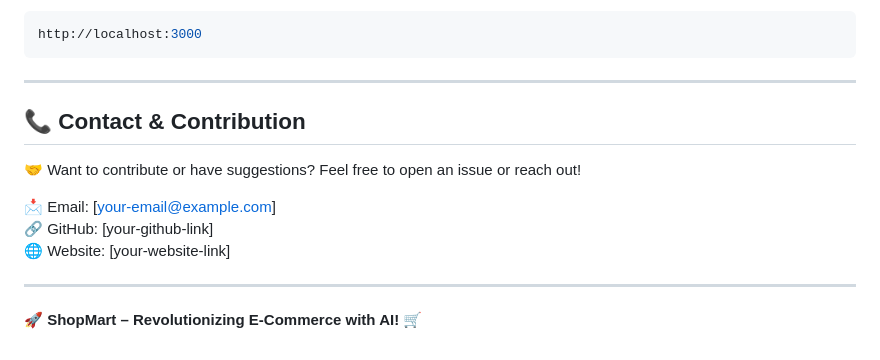
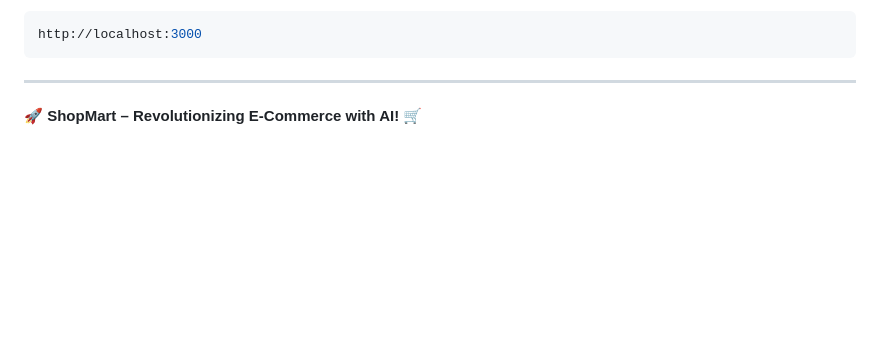
Before and after one commit to MADEYE42/Big-4-Dawgs_hackniche3, a Markdown page: README.md, the part around the change. Drawn GitHub-style; blank space fills up the shorter version.

````diff
--- a/README.md
+++ b/README.md
@@ -147,14 +147,4 @@ http://localhost:3000
 ```
 
 ---
-
-## 📞 Contact & Contribution
-🤝 Want to contribute or have suggestions? Feel free to open an issue or reach out!
-
-📩 Email: [your-email@example.com]
-🔗 GitHub: [your-github-link]
-🌐 Website: [your-website-link]
-
----
-
 🚀 **ShopMart – Revolutionizing E-Commerce with AI!** 🛒
````
